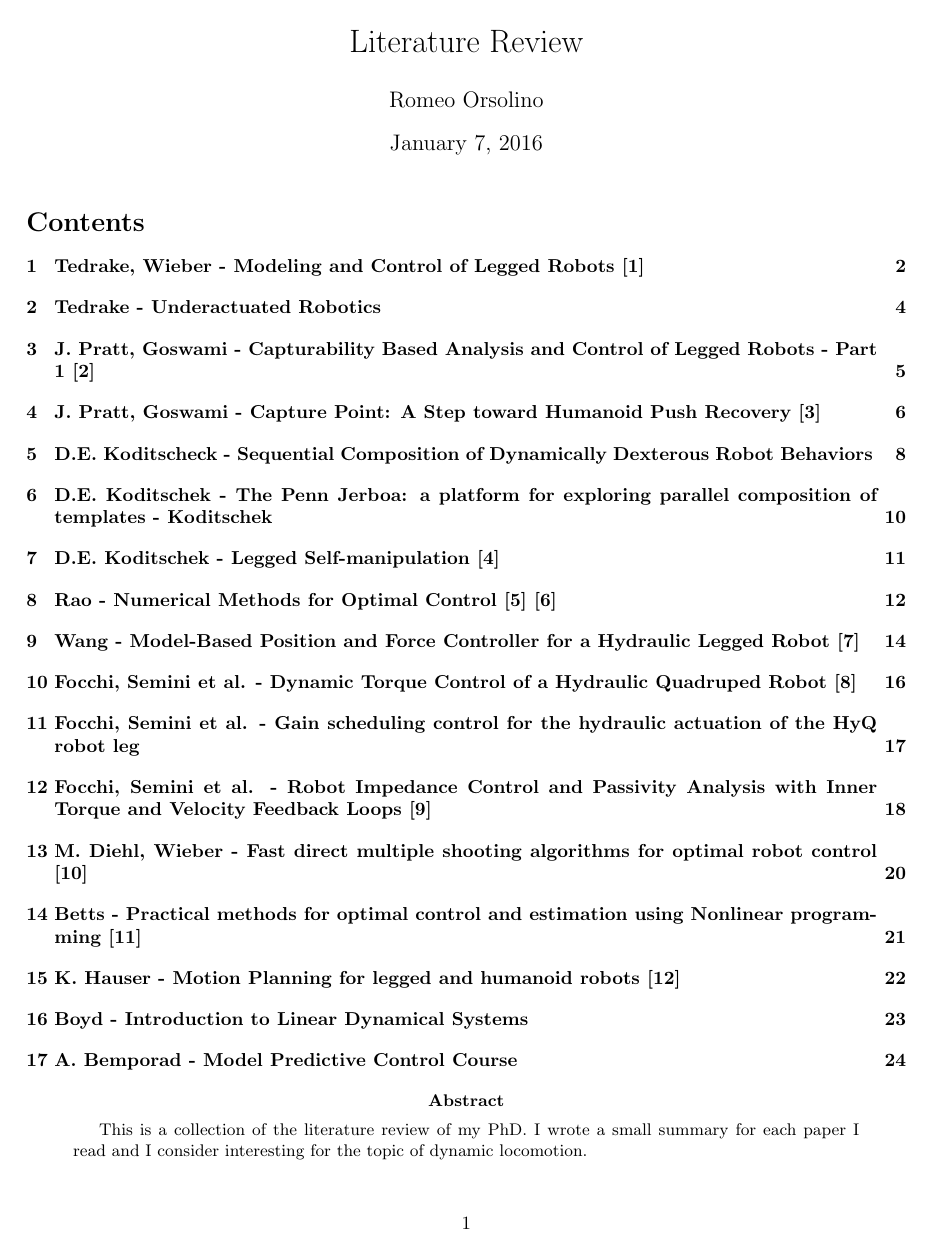
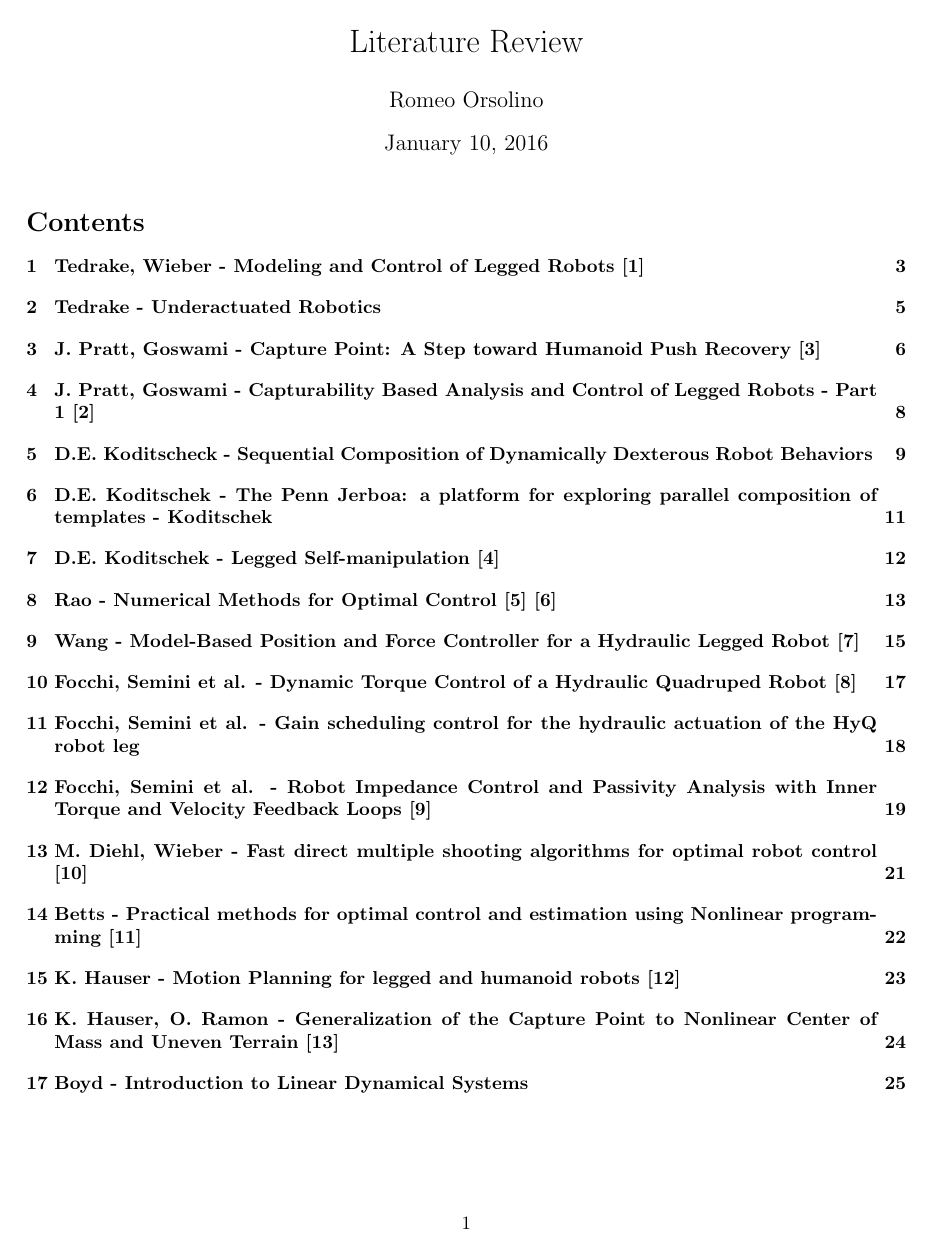
Before and after one commit to orsoromeo/LiteratureReview, a LaTeX paper (MainLiteratureReview.tex, which reads CapturePoint.tex): page 1 of 25 before the commit and page 1 of 27 after it. The pictures show the PDF file MainLiteratureReview.pdf that the author committed with the source.

Commit message:
aux files updates

```diff
--- a/CapturePoint.tex
+++ b/CapturePoint.tex
@@ -3,7 +3,7 @@ Authors: J. Pratt, Goswami\\
 Year: 2006
 \subsection*{Summary}
 The Capture Point CP is defined for push recovery purposes, namely for determining how many steps must be performed by the biped robot to recover from a push. This is done on a simplified LIP +  Flywheel model as the whole body dynamics of a robot is too complicated (being it highly dimensional, nonlinear and \textbf{hybrid}). First of all the CP is computed using the LIP model only, so that the robot can only act on the linear force $f_k$ for the push recovery, this leads to a unique point CP. The addition of the Flywheel acts as a further degree of freedom of the simplified model, that can use both $f_k$ and $\tau$ to recover from the push. This leads to the computation of a \textbf{capture region}, namely the set of all the capture points.
-\begin{figure}
+\begin{figure}[h!]
   \centering
   \includegraphics[width=90mm]{CapturePoint}
   \caption{The biped can recover from a push when its support polygon intersects the capture region}
--- a/MainLiteratureReview.tex
+++ b/MainLiteratureReview.tex
@@ -16,8 +16,8 @@ This is a collection of the literature review of my PhD. I wrote a small summary
 
 \include{ModelingAndControlOfLeggedRObots}
 \include{UnderactuatedRobotics}
+\include{CapturePoint}
 \include{CapturabilityBasedAnalysisAndControlofLeggedLocomotionPart1}
-\include{CapturePoint}
 \include{SequentialComposition}
 \include{ParallelCompositionOfTemplates}
 \include{LeggedSelfManipulation}
@@ -29,13 +29,11 @@ This is a collection of the literature review of my PhD. I wrote a small summary
 \include{Diehl}
 \include{BettsPracticalMethods}
 \include{MotionPlanningHauser}
-<<<<<<< HEAD
+\include{NonlinearCPHauser}
 \include{BoydLinearSystems}
 \include{ModelPredictiveControl}
-=======
-\include{NonlinearCPHauser}
 
->>>>>>> 00594974eaa47f63be0ba9f6f768f3a15c115349
+
 
 
 
```
Also changed, not shown: MainLiteratureReview.pdf, 22 other files.
